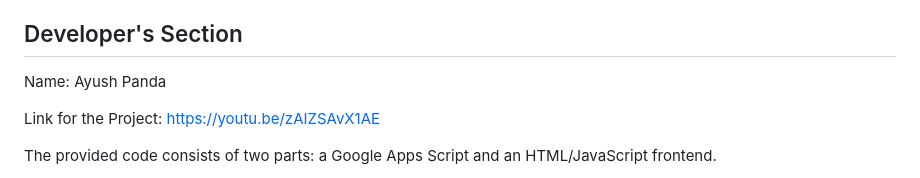
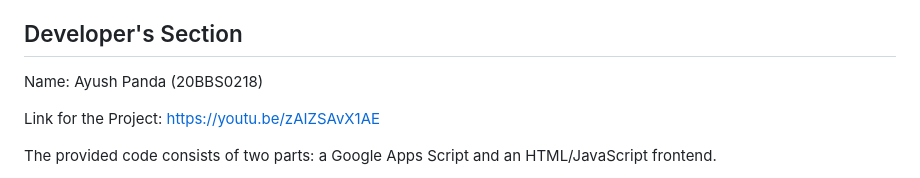
Before and after one commit to StackItHQ/stackit-hiring-assignment-FinestCoder, a Markdown page: README.md, the part around the change. Drawn GitHub-style.

```diff
--- a/README.md
+++ b/README.md
@@ -59,7 +59,7 @@ Feel free to check the discussions tab, you might get something of help there. C
 
 ## Developer's Section
 
-Name: Ayush Panda
+Name: Ayush Panda (20BBS0218)
 
 Link for the Project: https://youtu.be/zAIZSAvX1AE
 
```
